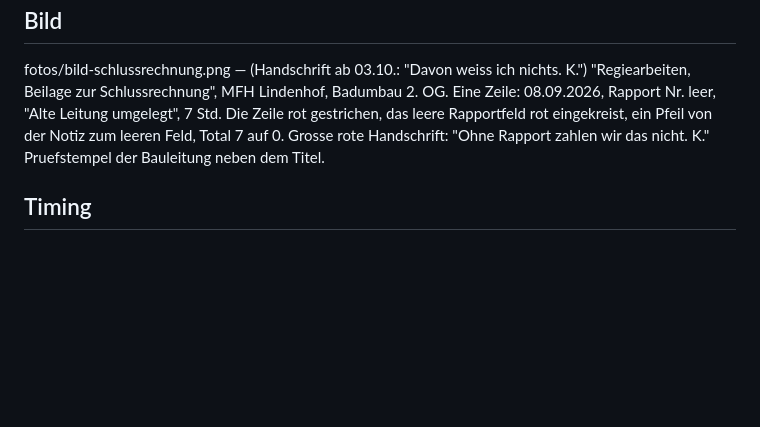
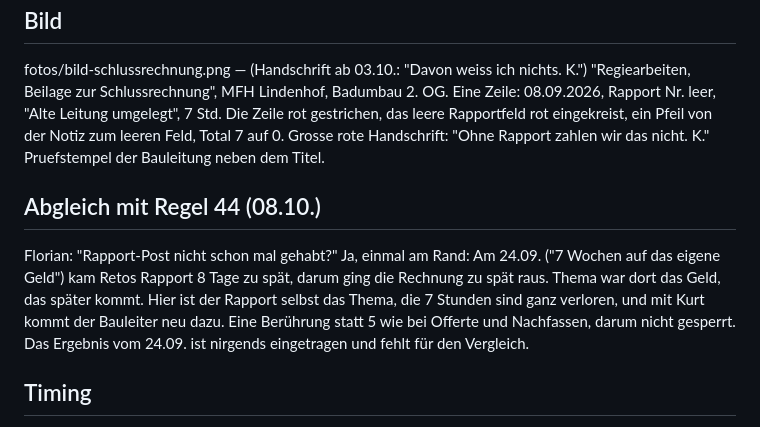
Before and after one commit to Florian1893/Linkedin, a Markdown page: posts/2026-10-06-regierapport.md, the part around the change. Drawn GitHub-style; blank space fills up the shorter version.

Commit message:
Regierapport gegen den Post vom 24.09. abgeglichen
Co-Authored-By: Claude Opus 5.5 <noreply@anthropic.com>
Claude-Session: https://claude.ai/code/session_011uqJThEvfyZaZ27wjBcmdt

```diff
--- a/posts/2026-10-06-regierapport.md
+++ b/posts/2026-10-06-regierapport.md
@@ -115,6 +115,10 @@ Vom Lektorat:
 
 fotos/bild-schlussrechnung.png — (Handschrift ab 03.10.: "Davon weiss ich nichts. K.") "Regiearbeiten, Beilage zur Schlussrechnung", MFH Lindenhof, Badumbau 2. OG. Eine Zeile: 08.09.2026, Rapport Nr. leer, "Alte Leitung umgelegt", 7 Std. Die Zeile rot gestrichen, das leere Rapportfeld rot eingekreist, ein Pfeil von der Notiz zum leeren Feld, Total 7 auf 0. Grosse rote Handschrift: "Ohne Rapport zahlen wir das nicht. K." Pruefstempel der Bauleitung neben dem Titel.
 
+## Abgleich mit Regel 44 (08.10.)
+
+Florian: "Rapport-Post nicht schon mal gehabt?" Ja, einmal am Rand: Am 24.09. ("7 Wochen auf das eigene Geld") kam Retos Rapport 8 Tage zu spät, darum ging die Rechnung zu spät raus. Thema war dort das Geld, das später kommt. Hier ist der Rapport selbst das Thema, die 7 Stunden sind ganz verloren, und mit Kurt kommt der Bauleiter neu dazu. Eine Berührung statt 5 wie bei Offerte und Nachfassen, darum nicht gesperrt. Das Ergebnis vom 24.09. ist nirgends eingetragen und fehlt für den Vergleich.
+
 ## Timing
 
 Urspruenglich Dienstag, 06.10. Florian hat an dem Tag «Wir melden uns.» gepostet (389 Impressions). Neu: Donnerstag, 08.10., 07:00.
```
